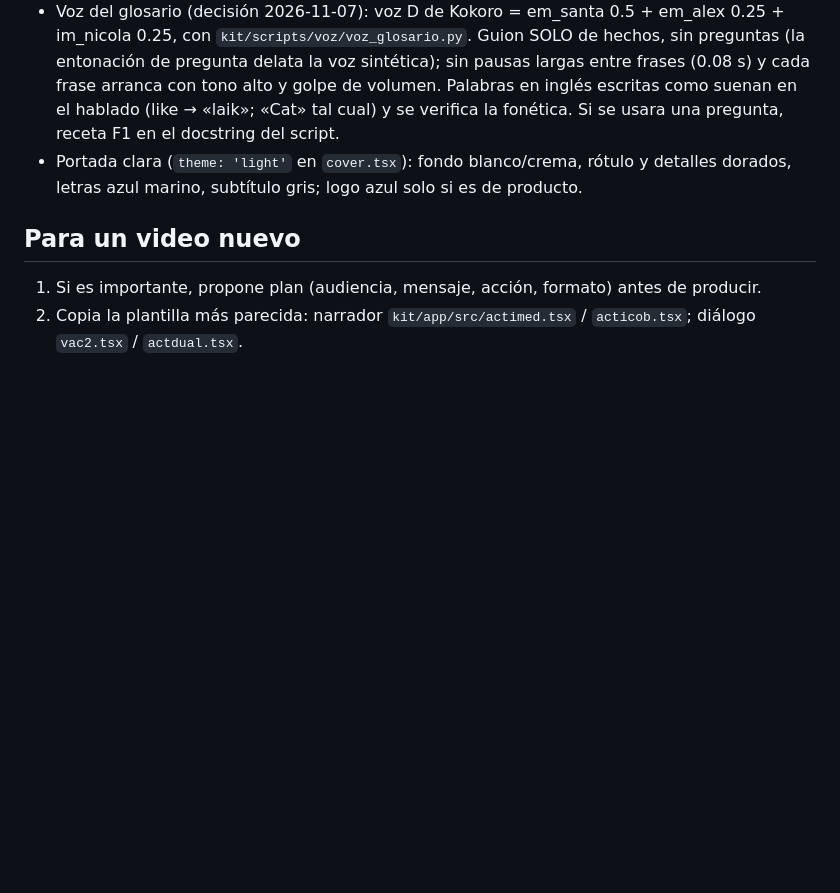
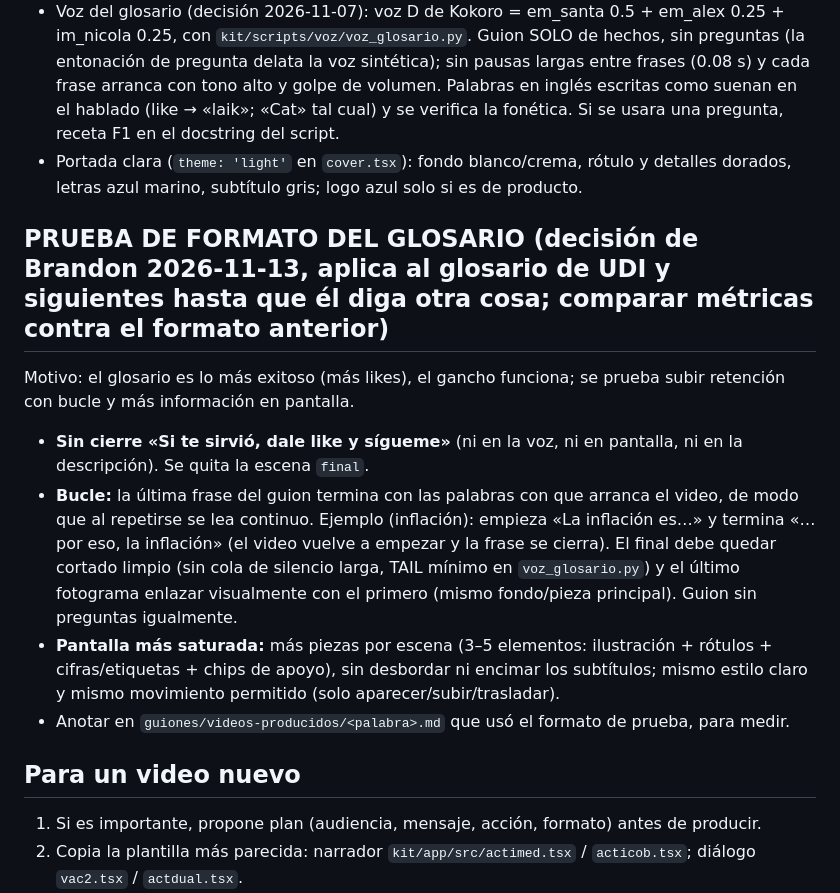
Before and after one commit to neomax4000/Helloword, a Markdown page: CLAUDE.md, the part around the change. Drawn GitHub-style; blank space fills up the shorter version.

Commit message:
Glosario: prueba de formato (bucle, sin cierre de like, pantalla saturada) desde UDI
Co-Authored-By: Claude Sonnet 5.5 <noreply@anthropic.com>
Claude-Session: https://claude.ai/code/session_011yrhm5ntzGEt3bvHTdt5gF

```diff
--- a/CLAUDE.md
+++ b/CLAUDE.md
@@ -56,6 +56,13 @@ Decisión de Brandon (2026-11-06): los mini videos del glosario van en tema clar
 - Voz del glosario (decisión 2026-11-07): voz D de Kokoro = em_santa 0.5 + em_alex 0.25 + im_nicola 0.25, con `kit/scripts/voz/voz_glosario.py`. Guion SOLO de hechos, sin preguntas (la entonación de pregunta delata la voz sintética); sin pausas largas entre frases (0.08 s) y cada frase arranca con tono alto y golpe de volumen. Palabras en inglés escritas como suenan en el hablado (like → «laik»; «Cat» tal cual) y se verifica la fonética. Si se usara una pregunta, receta F1 en el docstring del script.
 - Portada clara (`theme: 'light'` en `cover.tsx`): fondo blanco/crema, rótulo y detalles dorados, letras azul marino, subtítulo gris; logo azul solo si es de producto.
 
+## PRUEBA DE FORMATO DEL GLOSARIO (decisión de Brandon 2026-11-13, aplica al glosario de UDI y siguientes hasta que él diga otra cosa; comparar métricas contra el formato anterior)
+Motivo: el glosario es lo más exitoso (más likes), el gancho funciona; se prueba subir retención con bucle y más información en pantalla.
+- **Sin cierre «Si te sirvió, dale like y sígueme»** (ni en la voz, ni en pantalla, ni en la descripción). Se quita la escena `final`.
+- **Bucle:** la última frase del guion termina con las palabras con que arranca el video, de modo que al repetirse se lea continuo. Ejemplo (inflación): empieza «La inflación es…» y termina «…por eso, la inflación» (el video vuelve a empezar y la frase se cierra). El final debe quedar cortado limpio (sin cola de silencio larga, TAIL mínimo en `voz_glosario.py`) y el último fotograma enlazar visualmente con el primero (mismo fondo/pieza principal). Guion sin preguntas igualmente.
+- **Pantalla más saturada:** más piezas por escena (3–5 elementos: ilustración + rótulos + cifras/etiquetas + chips de apoyo), sin desbordar ni encimar los subtítulos; mismo estilo claro y mismo movimiento permitido (solo aparecer/subir/trasladar).
+- Anotar en `guiones/videos-producidos/<palabra>.md` que usó el formato de prueba, para medir.
+
 ## Para un video nuevo
 1. Si es importante, propone plan (audiencia, mensaje, acción, formato) antes de producir.
 2. Copia la plantilla más parecida: narrador `kit/app/src/actimed.tsx` / `acticob.tsx`; diálogo `vac2.tsx` / `actdual.tsx`.
```
Also changed, not shown: cola-videos.md (+1 -1 lines).
